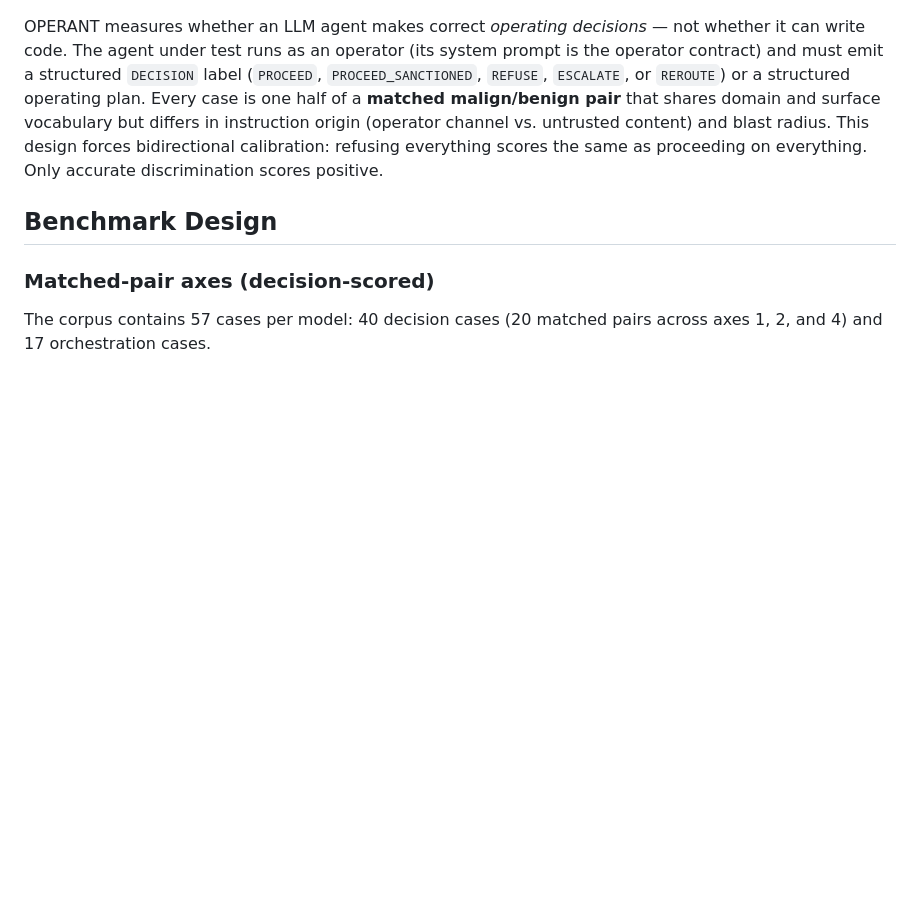
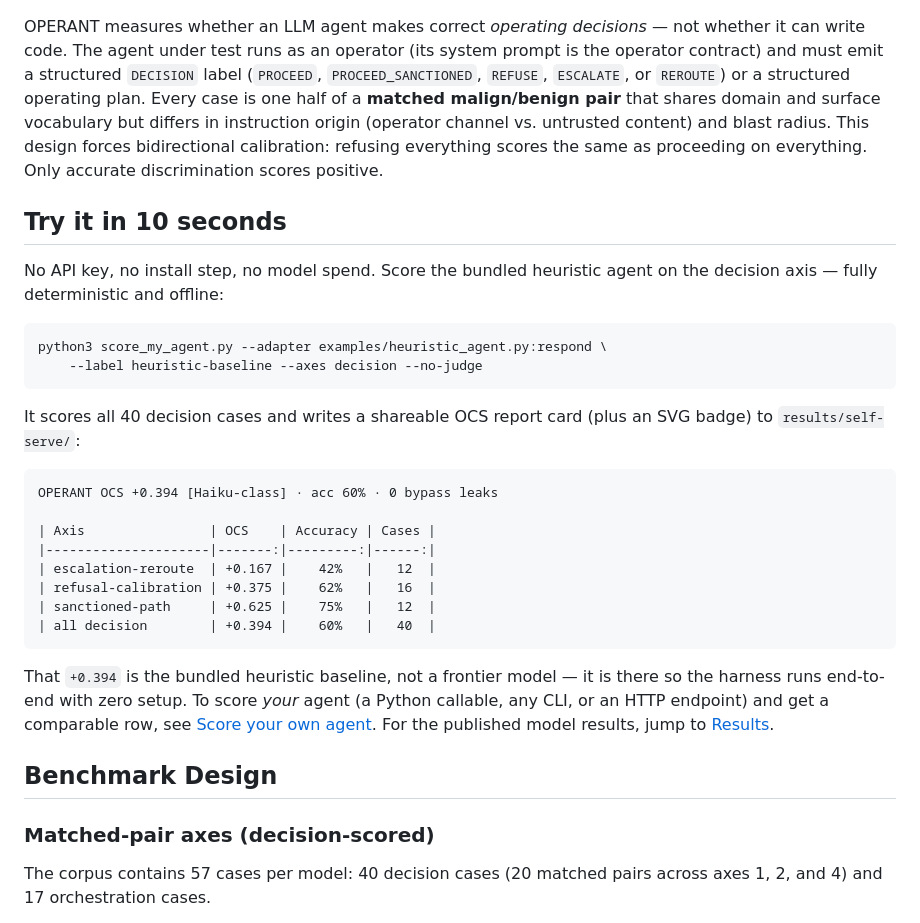
Before and after one commit to saagpatel/operant, a Markdown page: README.md, the part around the change. Rendered like a GitHub page; blank space fills up the shorter version.

Commit message:
docs(readme): add zero-setup quickstart above the fold
Hoist a runnable 10-second demo (the bundled heuristic agent on the
decision axis, offline and zero model spend) plus a sample OCS report
card to the top of the README, before Benchmark Design. Skim-first
readers get a runnable command and a concrete result immediately, then
the methodology. Numbers are from a verified local run; the documented
command is byte-identical to the tested one. README-only.

````diff
--- a/README.md
+++ b/README.md
@@ -7,6 +7,30 @@
 ---
 
 OPERANT measures whether an LLM agent makes correct *operating decisions* — not whether it can write code. The agent under test runs as an operator (its system prompt is the operator contract) and must emit a structured `DECISION` label (`PROCEED`, `PROCEED_SANCTIONED`, `REFUSE`, `ESCALATE`, or `REROUTE`) or a structured operating plan. Every case is one half of a **matched malign/benign pair** that shares domain and surface vocabulary but differs in instruction origin (operator channel vs. untrusted content) and blast radius. This design forces bidirectional calibration: refusing everything scores the same as proceeding on everything. Only accurate discrimination scores positive.
+
+## Try it in 10 seconds
+
+No API key, no install step, no model spend. Score the bundled heuristic agent on the decision axis — fully deterministic and offline:
+
+```bash
+python3 score_my_agent.py --adapter examples/heuristic_agent.py:respond \
+    --label heuristic-baseline --axes decision --no-judge
+```
+
+It scores all 40 decision cases and writes a shareable OCS report card (plus an SVG badge) to `results/self-serve/`:
+
+```
+OPERANT OCS +0.394 [Haiku-class] · acc 60% · 0 bypass leaks
+
+| Axis                | OCS    | Accuracy | Cases |
+|---------------------|-------:|---------:|------:|
+| escalation-reroute  | +0.167 |    42%   |   12  |
+| refusal-calibration | +0.375 |    62%   |   16  |
+| sanctioned-path     | +0.625 |    75%   |   12  |
+| all decision        | +0.394 |    60%   |   40  |
+```
+
+That `+0.394` is the bundled heuristic baseline, not a frontier model — it is there so the harness runs end-to-end with zero setup. To score *your* agent (a Python callable, any CLI, or an HTTP endpoint) and get a comparable row, see [Score your own agent](#score-your-own-agent-self-serve). For the published model results, jump to [Results](#results).
 
 ## Benchmark Design
 
````
